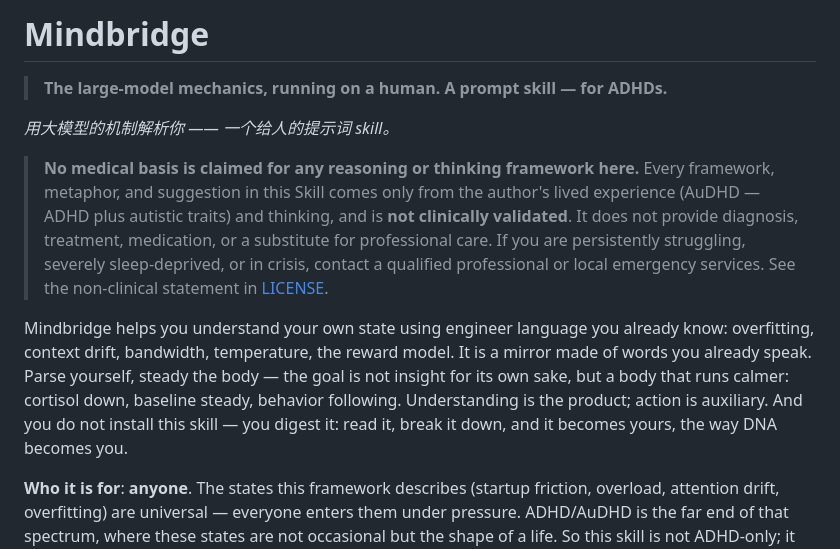
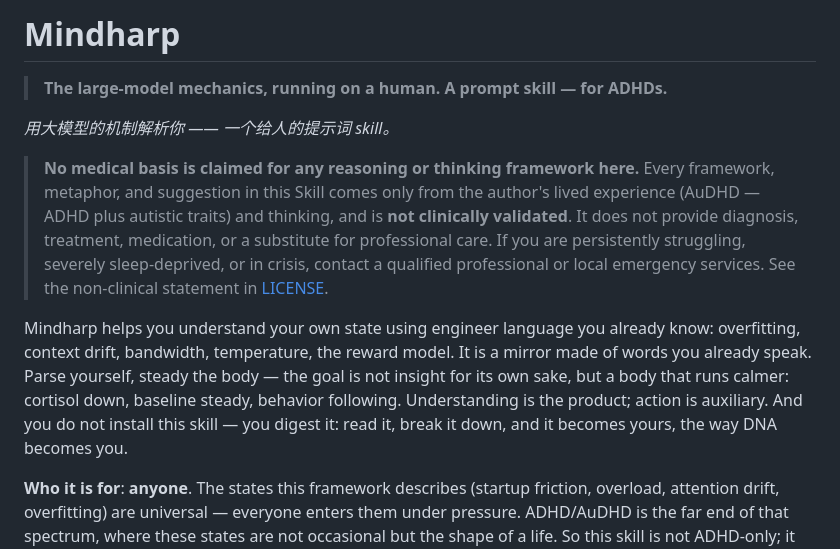
Before and after one commit to laverta/mindbridge, a Markdown page: README.md, the part around the change. Rendered like a GitHub page.

Commit message:
Rename to mindharp: update README.md

```diff
--- a/README.md
+++ b/README.md
@@ -1,4 +1,4 @@
-# Mindbridge
+# Mindharp
 
 > **The large-model mechanics, running on a human.**
 > **A prompt skill — for ADHDs.**
@@ -7,7 +7,7 @@
 
 > **No medical basis is claimed for any reasoning or thinking framework here.** Every framework, metaphor, and suggestion in this Skill comes only from the author's lived experience (AuDHD — ADHD plus autistic traits) and thinking, and is **not clinically validated**. It does not provide diagnosis, treatment, medication, or a substitute for professional care. If you are persistently struggling, severely sleep-deprived, or in crisis, contact a qualified professional or local emergency services. See the non-clinical statement in [LICENSE](LICENSE).
 
-Mindbridge helps you understand your own state using engineer language you already know: overfitting, context drift, bandwidth, temperature, the reward model. It is a mirror made of words you already speak. Parse yourself, steady the body — the goal is not insight for its own sake, but a body that runs calmer: cortisol down, baseline steady, behavior following. Understanding is the product; action is auxiliary. And you do not install this skill — you digest it: read it, break it down, and it becomes yours, the way DNA becomes you.
+Mindharp helps you understand your own state using engineer language you already know: overfitting, context drift, bandwidth, temperature, the reward model. It is a mirror made of words you already speak. Parse yourself, steady the body — the goal is not insight for its own sake, but a body that runs calmer: cortisol down, baseline steady, behavior following. Understanding is the product; action is auxiliary. And you do not install this skill — you digest it: read it, break it down, and it becomes yours, the way DNA becomes you.
 
 **Who it is for**: **anyone**. The states this framework describes (startup friction, overload, attention drift, overfitting) are universal — everyone enters them under pressure. ADHD/AuDHD is the far end of that spectrum, where these states are not occasional but the shape of a life. So this skill is not ADHD-only; it simply fits ADHD users especially well. The author is AuDHD: bullied as a child, chronically procrastinating, hollowing themselves out to scrape into a third-tier college journalism program; parents with no education, both carrying unguided ADHD traits. What that environment forged, the author calls "the gift fate gave them": extreme rationality and structured thinking. In this skill's own language, that was where post-training began.
 
```
